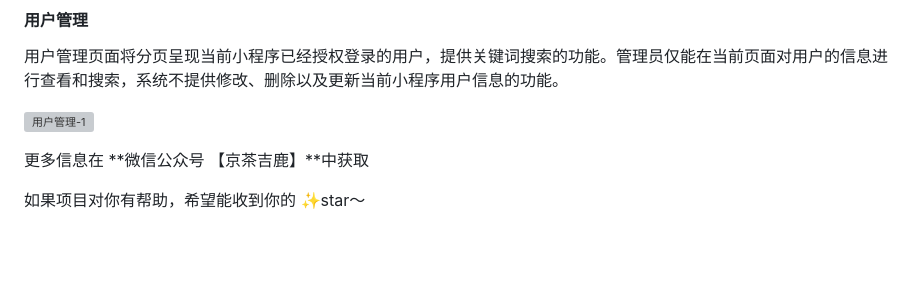
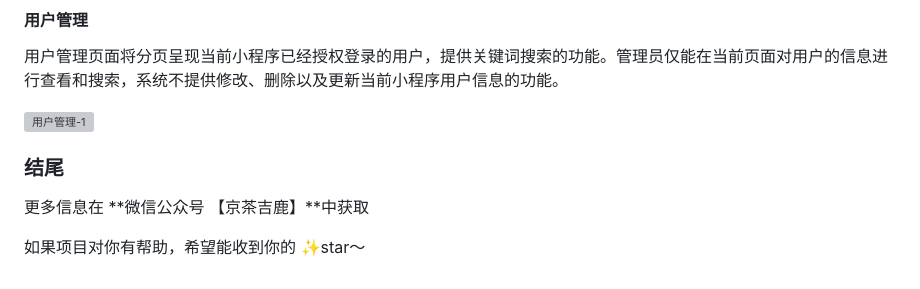
Before and after one commit to OHUHO/wt-part-time, a Markdown page: README.md, the part around the change. Drawn GitHub-style; blank space fills up the shorter version; grey boxes are pictures that could not be loaded.

Commit message:
feat: update readme

```diff
--- a/README.md
+++ b/README.md
@@ -108,7 +108,7 @@
 
 ![用户管理-1](https://picture-bed-1304958359.cos.ap-chengdu.myqcloud.com/blogs/%E7%94%A8%E6%88%B7%E7%AE%A1%E7%90%86-1.png)
 
-
+### 结尾
 
 更多信息在 **微信公众号 【京茶吉鹿】**中获取
 
```
